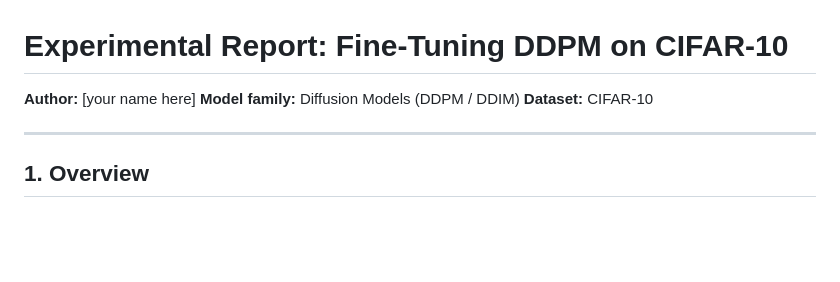
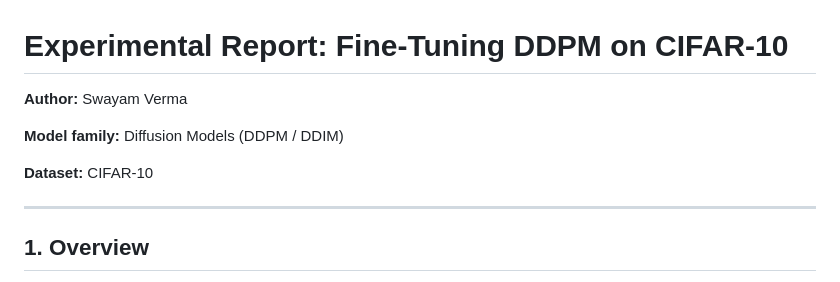
Before and after one commit to Epoch-2026-2027/Learning_Phase, a Markdown page: Task-2/Subtask-2/REPORT.md, the part around the change. Drawn GitHub-style; blank space fills up the shorter version.

```diff
--- a/Task-2/Subtask-2/REPORT.md
+++ b/Task-2/Subtask-2/REPORT.md
@@ -1,7 +1,9 @@
 # Experimental Report: Fine-Tuning DDPM on CIFAR-10
 
-**Author:** [your name here]
+**Author:** Swayam Verma
+
 **Model family:** Diffusion Models (DDPM / DDIM)
+
 **Dataset:** CIFAR-10
 
 ---
```
